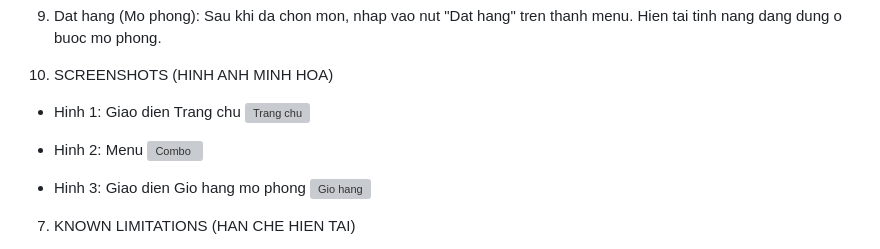
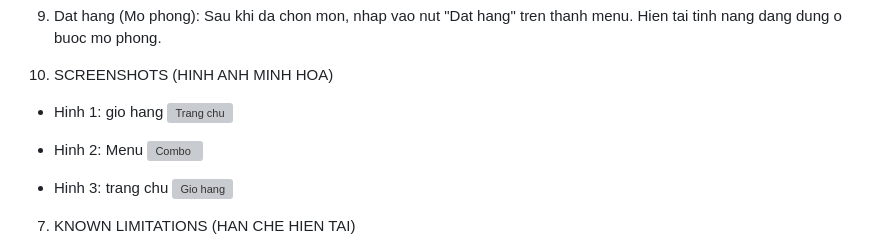
Before and after one commit to letrandongquan/mcdonalds-web-group06, a Markdown page: README.md, the part around the change. Rendered like a GitHub page; grey boxes are pictures that could not be loaded.

```diff
--- a/README.md
+++ b/README.md
@@ -53,13 +53,13 @@ Website cung cap cac tinh nang chinh sau:
    Sau khi da chon mon, nhap vao nut "Dat hang" tren thanh menu. Hien tai tinh nang dang dung o buoc mo phong.
 6. SCREENSHOTS (HINH ANH MINH HOA)
 
-- Hinh 1: Giao dien Trang chu
+- Hinh 1: gio hang
   ![Trang chu](image_01.png)
 
 - Hinh 2: Menu
   ![Combo](image_02.png)
 
-- Hinh 3: Giao dien Gio hang mo phong
+- Hinh 3: trang chu
   ![Gio hang](image_03.png)
 
 7. KNOWN LIMITATIONS (HAN CHE HIEN TAI)
```
